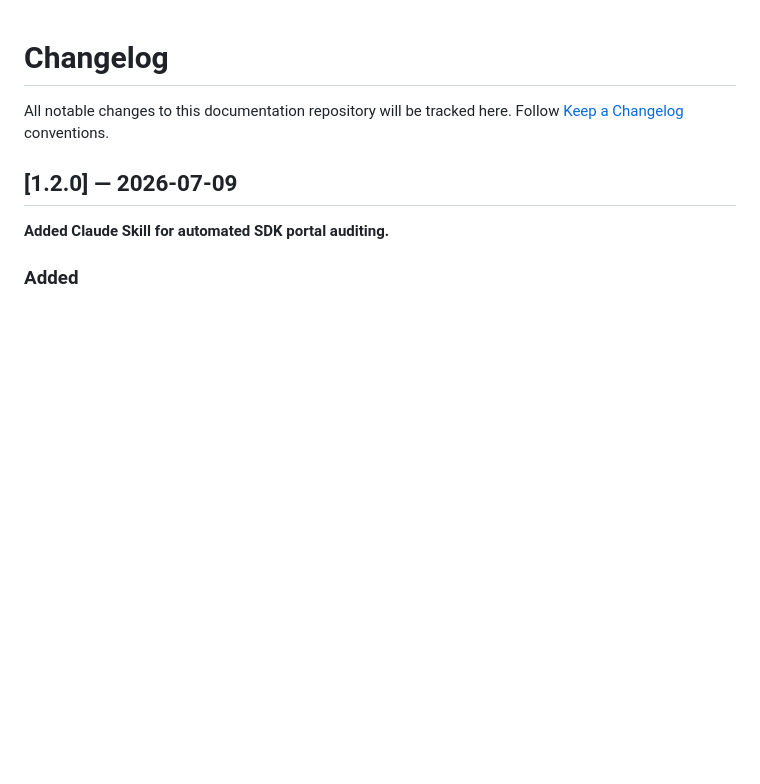
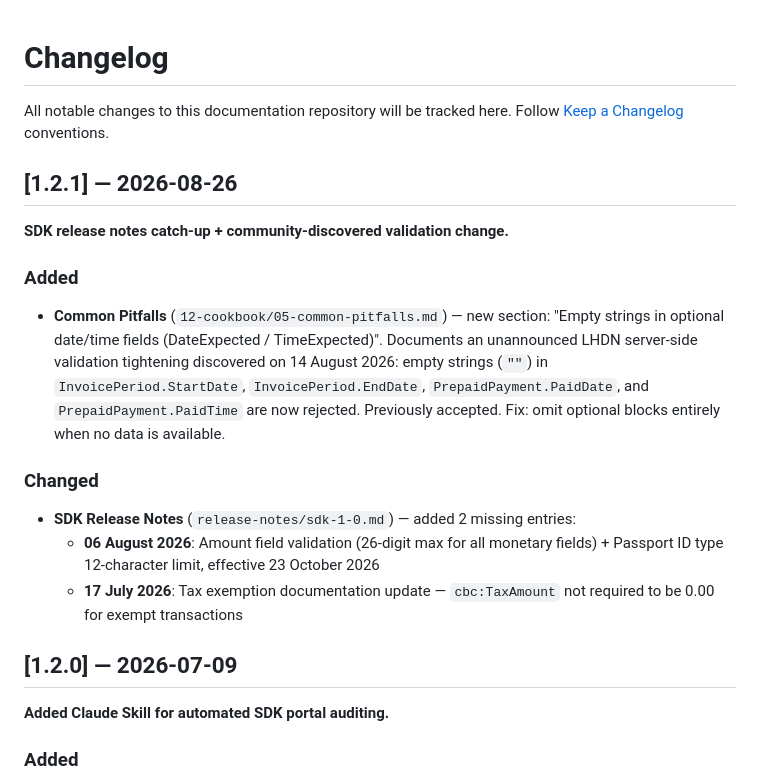
Before and after one commit to deadboy18/myinvois-docs, a Markdown page: CHANGELOG.md, the part around the change. Drawn GitHub-style; blank space fills up the shorter version.

Commit message:
Update CHANGELOG for version 1.2.1
Added a new section on common pitfalls related to empty strings in date/time fields and updated SDK release notes with missing entries.

```diff
--- a/CHANGELOG.md
+++ b/CHANGELOG.md
@@ -2,6 +2,29 @@
 
 All notable changes to this documentation repository will be tracked here.
 Follow [Keep a Changelog](https://keepachangelog.com/en/1.1.0/) conventions.
+
+## [1.2.1] — 2026-08-26
+
+**SDK release notes catch-up + community-discovered validation change.**
+
+### Added
+
+- **Common Pitfalls** (`12-cookbook/05-common-pitfalls.md`) — new section:
+  "Empty strings in optional date/time fields (DateExpected / TimeExpected)".
+  Documents an unannounced LHDN server-side validation tightening discovered
+  on 14 August 2026: empty strings (`""`) in `InvoicePeriod.StartDate`,
+  `InvoicePeriod.EndDate`, `PrepaidPayment.PaidDate`, and
+  `PrepaidPayment.PaidTime` are now rejected. Previously accepted. Fix:
+  omit optional blocks entirely when no data is available.
+
+### Changed
+
+- **SDK Release Notes** (`release-notes/sdk-1-0.md`) — added 2 missing entries:
+  - **06 August 2026**: Amount field validation (26-digit max for all monetary
+    fields) + Passport ID type 12-character limit, effective 23 October 2026
+  - **17 July 2026**: Tax exemption documentation update — `cbc:TaxAmount` not
+    required to be 0.00 for exempt transactions
+
 
 ## [1.2.0] — 2026-07-09
 
```
